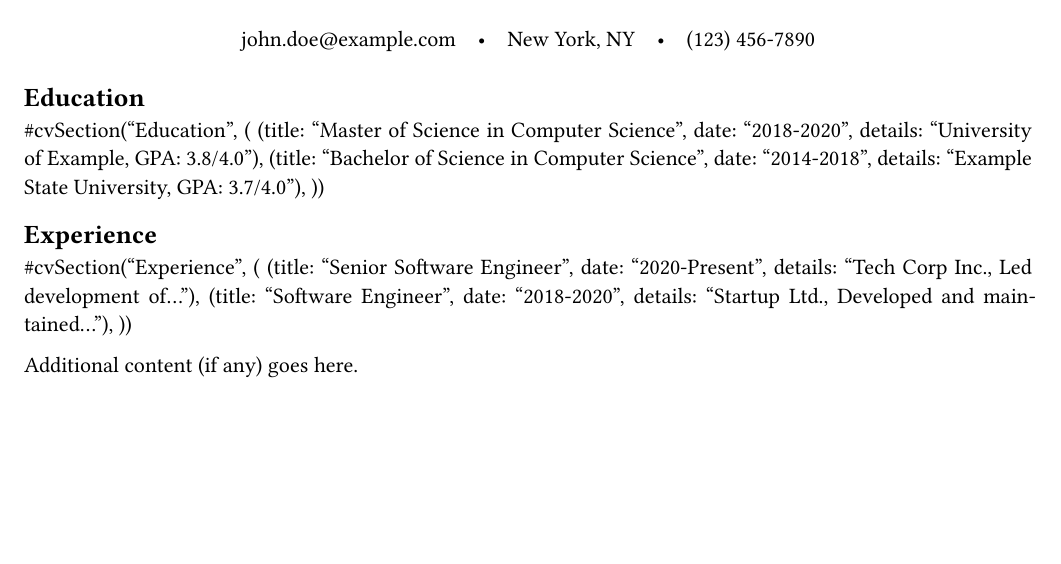
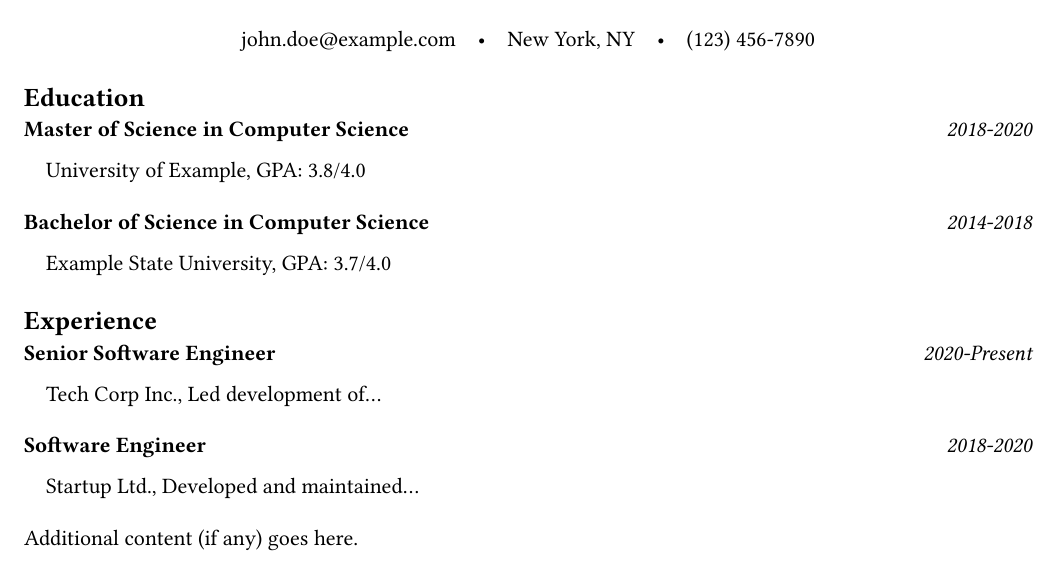
Before and after one commit to FlorenceGhestem/My-Resume, a Quarto document (resume-florence-ghestem.qmd): part of the page, cut so that both start at the same text, the shorter picture padded with empty space. The pictures show the output file resume-florence-ghestem.pdf that the author committed with the source.

Commit message:
fix: working template

```diff
--- a/resume-florence-ghestem.qmd
+++ b/resume-florence-ghestem.qmd
@@ -6,17 +6,21 @@ contact:
   location: New York, NY
 sections:
   - title: Education
-    content: |
-      #cvSection("Education", (
-        (title: "Master of Science in Computer Science", date: "2018-2020", details: "University of Example, GPA: 3.8/4.0"),
-        (title: "Bachelor of Science in Computer Science", date: "2014-2018", details: "Example State University, GPA: 3.7/4.0"),
-      ))
+    entries:
+      - title: Master of Science in Computer Science
+        date: 2018-2020
+        details: "University of Example, GPA: 3.8/4.0"
+      - title: Bachelor of Science in Computer Science
+        date: 2014-2018
+        details: "Example State University, GPA: 3.7/4.0"
   - title: Experience
-    content: |
-      #cvSection("Experience", (
-        (title: "Senior Software Engineer", date: "2020-Present", details: "Tech Corp Inc., Led development of..."),
-        (title: "Software Engineer", date: "2018-2020", details: "Startup Ltd., Developed and maintained..."),
-      ))
+    entries:
+      - title: Senior Software Engineer
+        date: 2020-Present
+        details: "Tech Corp Inc., Led development of..."
+      - title: Software Engineer
+        date: 2018-2020
+        details: "Startup Ltd., Developed and maintained..."
 format:
   typst:
     page: a4
```
Also changed, not shown: resume-florence-ghestem.pdf, 2 other files.
